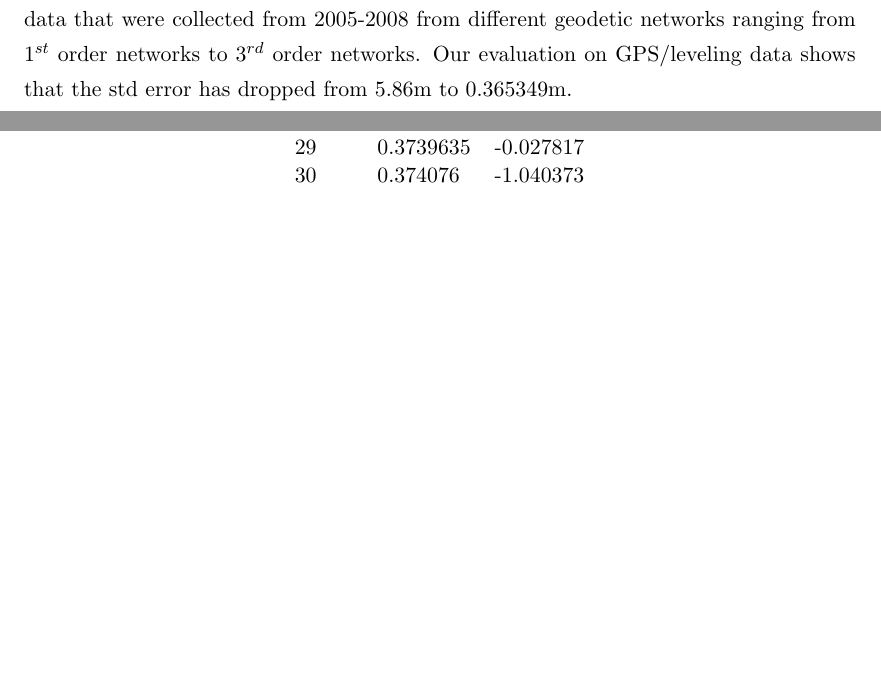
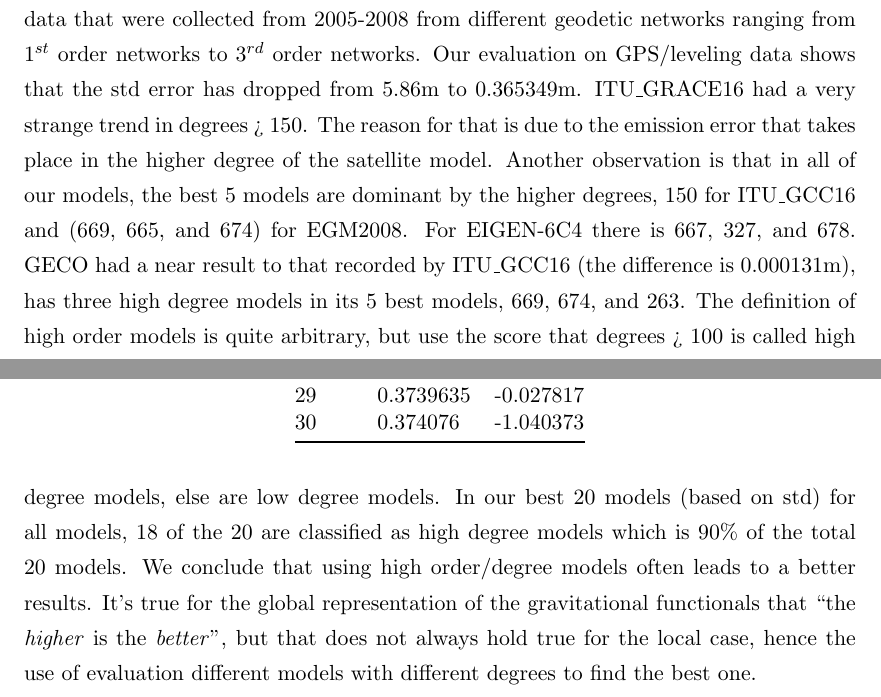
Before and after one commit to adonese/graduation-project, a LaTeX thesis (Thesis.tex, which reads Chapters/Chapter5.tex): two parts of pages 41 and 42 of 52, joined at a grey line, cut so that both start at the same text, the shorter picture padded with empty space. Compiled offline with pdfLaTeX.

Commit message:
I really should sleep

```diff
--- a/Chapters/Chapter5.tex
+++ b/Chapters/Chapter5.tex
@@ -139,8 +139,8 @@ ITU\_GRACE16 has the best score of 5.8679769m on degree 12. ITU\_GGC16 has its b
         \end{figure}
 
         \section{Evaluation of GPS/Leveling data}
-        The second dataset that we used is GPS/Leveling data. It consists of 24 GPS/leveling data that were collected from 2005-2008 from different geodetic networks ranging from $1^{st}$ order networks to $3^{rd}$ order networks. Our evaluation on GPS/leveling data shows that the std error has dropped from 5.86m to 0.365349m.
-
+        The second dataset that we used is GPS/Leveling data. It consists of 24 GPS/leveling data that were collected from 2005-2008 from different geodetic networks ranging from $1^{st}$ order networks to $3^{rd}$ order networks. Our evaluation on GPS/leveling data shows that the std error has dropped from 5.86m to 0.365349m. ITU\_GRACE16 had a very strange trend in degrees > 150. The reason for that is due to the emission error that takes place in the higher degree of the satellite model.
+        Another observation is that in all of our models, the best 5 models are dominant by the higher degrees, 150 for ITU\_GCC16 and (669, 665, and 674) for EGM2008. For EIGEN-6C4 there is 667, 327, and 678. GECO had a near result to that recorded by ITU\_GCC16 (the difference is 0.000131m), has three high degree models in its 5 best models, 669, 674, and 263. The definition of high order models is quite arbitrary, but use the score that degrees > 100 is called high degree models, else are low degree models. In our best 20 models (based on std) for all models, 18 of the 20 are classified as high degree models which is 90\% of the total 20 models. We conclude that using high order/degree models often leads to a better results. It's true for the global representation of the gravitational functionals that ``the \textit{higher} is the \textit{better}", but that does not always hold true for the local case, hence the use of evaluation different models with different degrees to find the best one.
           \begin{table}[]
           	\centering
           	\caption{Top 5 degrees for model ITU\_GRACE on GPS/leveling data}
```
Also changed, not shown: 4 other files.
